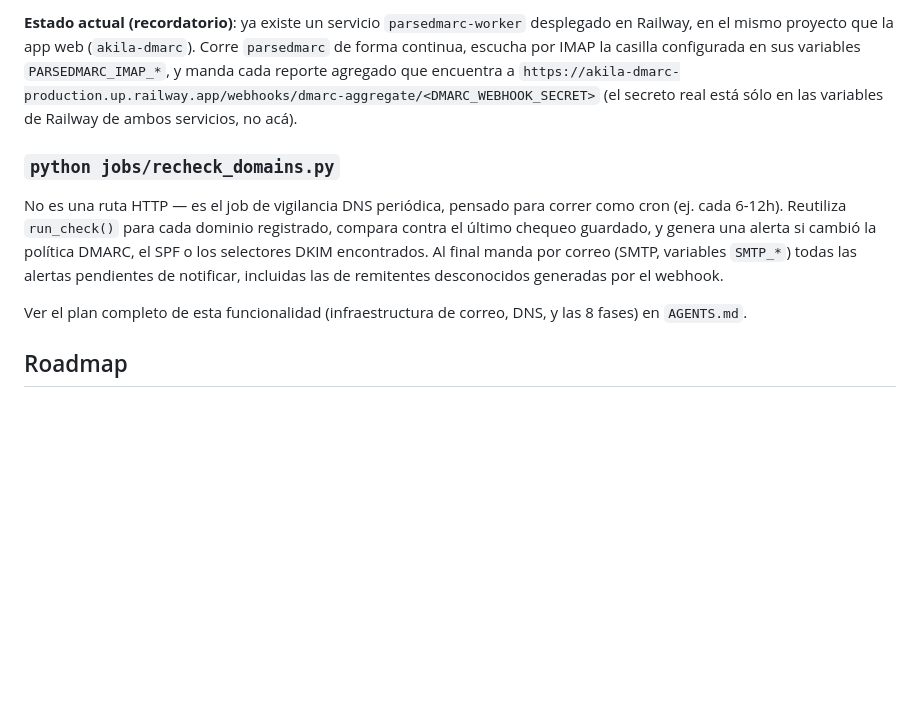
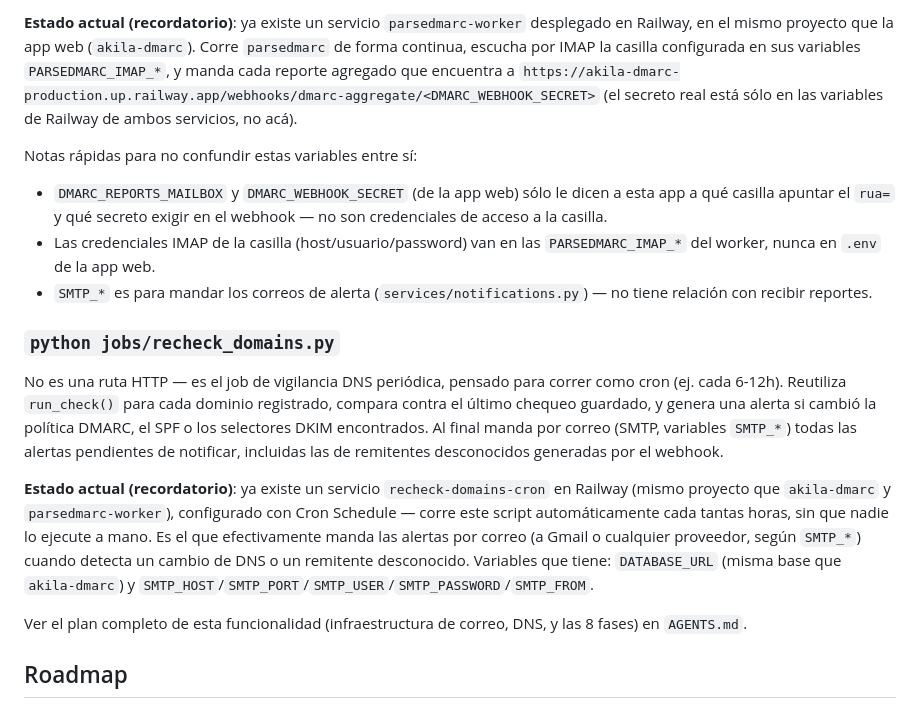
Before and after one commit to urian121/audit-dmarc, a Markdown page: README.md, the part around the change. Drawn GitHub-style; blank space fills up the shorter version.

Commit message:
ajustes de readme y envio de gmail

```diff
--- a/README.md
+++ b/README.md
@@ -91,9 +91,17 @@ El archivo real (`config/parsedmarc.ini`, no el `.example`) está en `.gitignore
 
 **Estado actual (recordatorio)**: ya existe un servicio `parsedmarc-worker` desplegado en Railway, en el mismo proyecto que la app web (`akila-dmarc`). Corre `parsedmarc` de forma continua, escucha por IMAP la casilla configurada en sus variables `PARSEDMARC_IMAP_*`, y manda cada reporte agregado que encuentra a `https://akila-dmarc-production.up.railway.app/webhooks/dmarc-aggregate/<DMARC_WEBHOOK_SECRET>` (el secreto real está sólo en las variables de Railway de ambos servicios, no acá).
 
+Notas rápidas para no confundir estas variables entre sí:
+
+* `DMARC_REPORTS_MAILBOX` y `DMARC_WEBHOOK_SECRET` (de la app web) sólo le dicen a esta app a qué casilla apuntar el `rua=` y qué secreto exigir en el webhook — no son credenciales de acceso a la casilla.
+* Las credenciales IMAP de la casilla (host/usuario/password) van en las `PARSEDMARC_IMAP_*` del worker, nunca en `.env` de la app web.
+* `SMTP_*` es para mandar los correos de alerta (`services/notifications.py`) — no tiene relación con recibir reportes.
+
 ### `python jobs/recheck_domains.py`
 
 No es una ruta HTTP — es el job de vigilancia DNS periódica, pensado para correr como cron (ej. cada 6-12h). Reutiliza `run_check()` para cada dominio registrado, compara contra el último chequeo guardado, y genera una alerta si cambió la política DMARC, el SPF o los selectores DKIM encontrados. Al final manda por correo (SMTP, variables `SMTP_*`) todas las alertas pendientes de notificar, incluidas las de remitentes desconocidos generadas por el webhook.
+
+**Estado actual (recordatorio)**: ya existe un servicio `recheck-domains-cron` en Railway (mismo proyecto que `akila-dmarc` y `parsedmarc-worker`), configurado con Cron Schedule — corre este script automáticamente cada tantas horas, sin que nadie lo ejecute a mano. Es el que efectivamente manda las alertas por correo (a Gmail o cualquier proveedor, según `SMTP_*`) cuando detecta un cambio de DNS o un remitente desconocido. Variables que tiene: `DATABASE_URL` (misma base que `akila-dmarc`) y `SMTP_HOST`/`SMTP_PORT`/`SMTP_USER`/`SMTP_PASSWORD`/`SMTP_FROM`.
 
 Ver el plan completo de esta funcionalidad (infraestructura de correo, DNS, y las 8 fases) en `AGENTS.md`.
 
```
Also changed, not shown: falta.md (deleted, +0 -13 lines).
